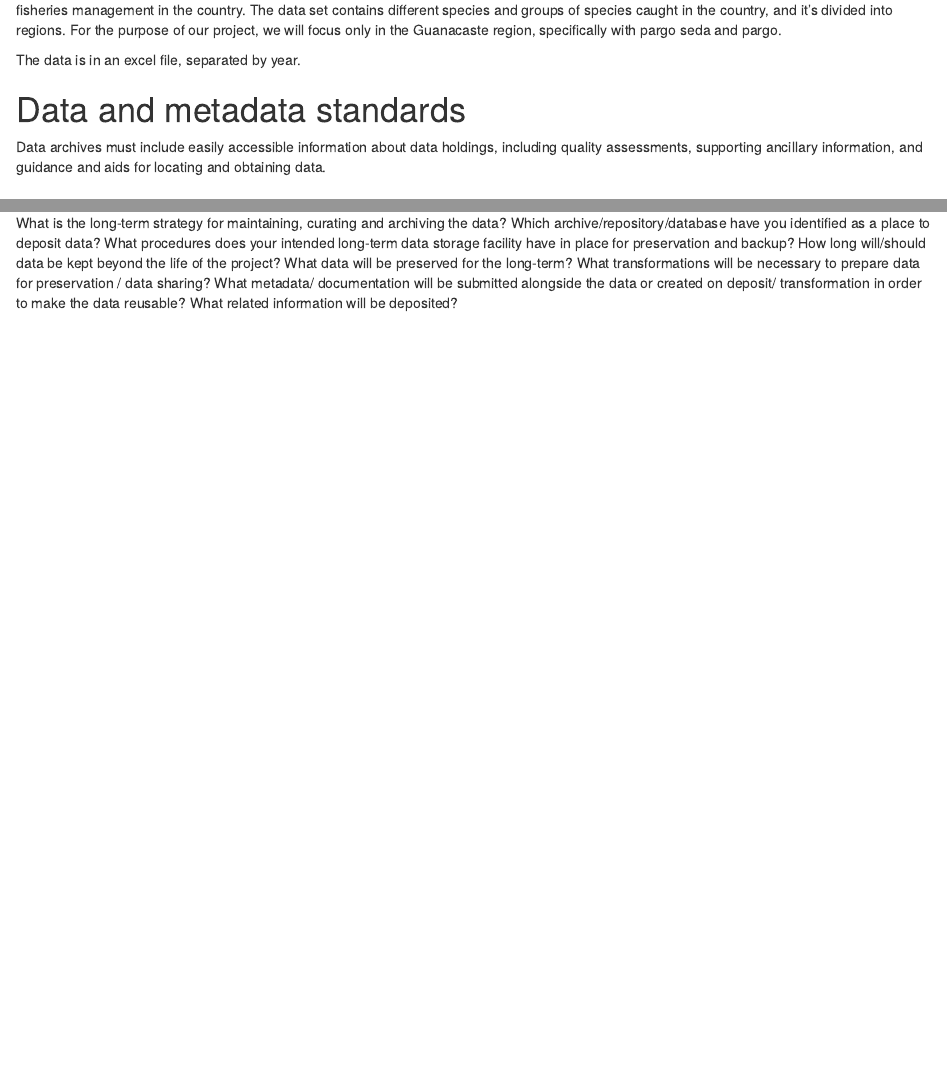
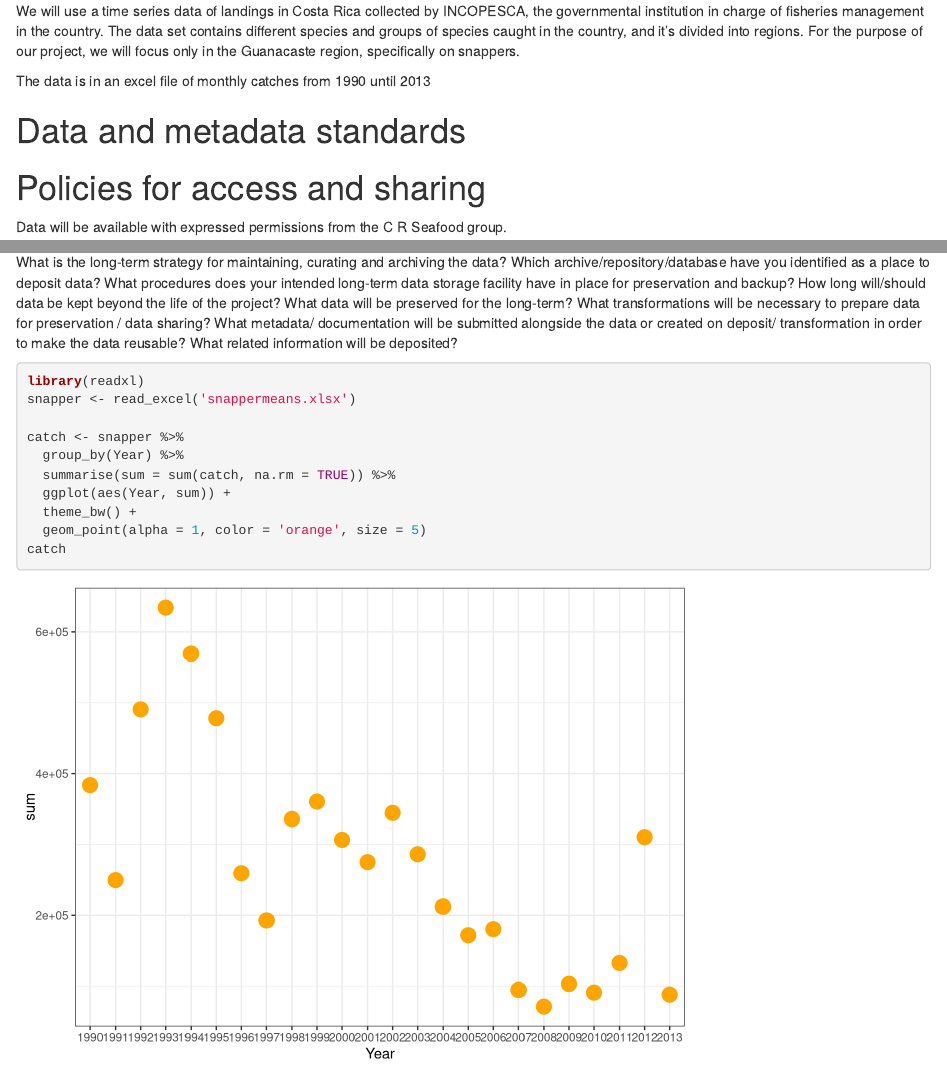
Before and after one commit to FisheriesManagement/fishmgnt, an R Markdown document (index.Rmd): the page in a window 1100 px wide, from 210 px down before the commit and from 190 px down after it, and a second part further down, joined at a grey line. Rendered offline with R 4.5, knitr and Pandoc, with nearby package versions; common packages that the code uses without loading them are loaded.

Commit message:
Graph of catches through time

````diff
--- a/index.Rmd
+++ b/index.Rmd
@@ -8,14 +8,12 @@ output: html_document
 
 # Types of data
 
-We will use a time series data of landings in Costa Rica from 1990 until 2013 collected by INCOPESCA, the governmental institution in charge of fisheries management in the country. The data set contains different species and groups of species caught in the country, and it's divided into regions. For the purpose of our project, we will focus only in the Guanacaste region, specifically with pargo seda and pargo.
+We will use a time series data of landings in Costa Rica collected by INCOPESCA, the governmental institution in charge of fisheries management in the country. The data set contains different species and groups of species caught in the country, and it's divided into regions. For the purpose of our project, we will focus only in the Guanacaste region, specifically on snappers.
 
-The data is in an excel file, separated by year.
-
+The data is in an excel file of monthly catches from 1990 until 2013
 
 # Data and metadata standards
 
-Data archives must include easily accessible information about data holdings, including quality assessments, supporting ancillary information, and guidance and aids for locating and obtaining data.
 
 
 # Policies for access and sharing
@@ -64,3 +62,16 @@ What data will be preserved for the long-term?
 What transformations will be necessary to prepare data for preservation / data sharing?
 What metadata/ documentation will be submitted alongside the data or created on deposit/ transformation in order to make the data reusable?
 What related information will be deposited?
+
+```{r}
+library(readxl)
+snapper <- read_excel('snappermeans.xlsx')
+
+catch <- snapper %>%
+  group_by(Year) %>%
+  summarise(sum = sum(catch, na.rm = TRUE)) %>%
+  ggplot(aes(Year, sum)) +
+  theme_bw() +
+  geom_point(alpha = 1, color = 'orange', size = 5)
+catch
+```
````
